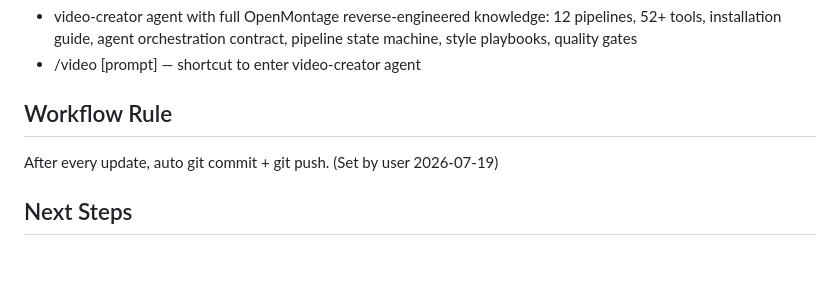
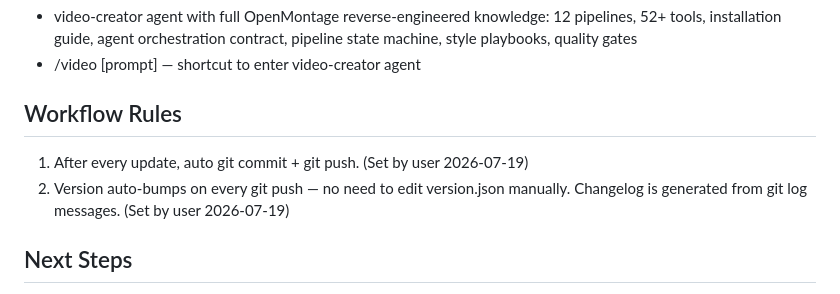
Before and after one commit to bara36368-sketch/opencode-server-bot, a Markdown page: AGENTS.md, the part around the change. GitHub-like rendering; blank space fills up the shorter version.

Commit message:
Workflow rules: auto-changelog

```diff
--- a/AGENTS.md
+++ b/AGENTS.md
@@ -88,8 +88,9 @@ skyvern, browser-use, openhands-agent, copilot-kit, goose-agent, agency-agents,
 - video-creator agent with full OpenMontage reverse-engineered knowledge: 12 pipelines, 52+ tools, installation guide, agent orchestration contract, pipeline state machine, style playbooks, quality gates
 - /video [prompt] — shortcut to enter video-creator agent
 
-## Workflow Rule
-After every update, auto git commit + git push. (Set by user 2026-07-19)
+## Workflow Rules
+1. After every update, auto git commit + git push. (Set by user 2026-07-19)
+2. Version auto-bumps on every git push — no need to edit version.json manually. Changelog is generated from git log messages. (Set by user 2026-07-19)
 
 ## Next Steps
 1. Restart runner.py so all fixes take effect
```
